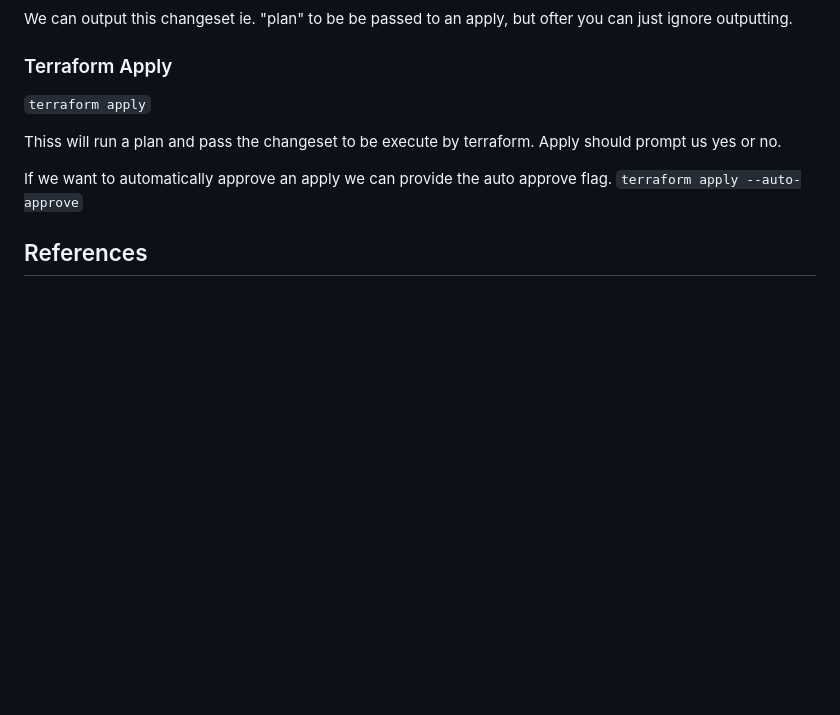
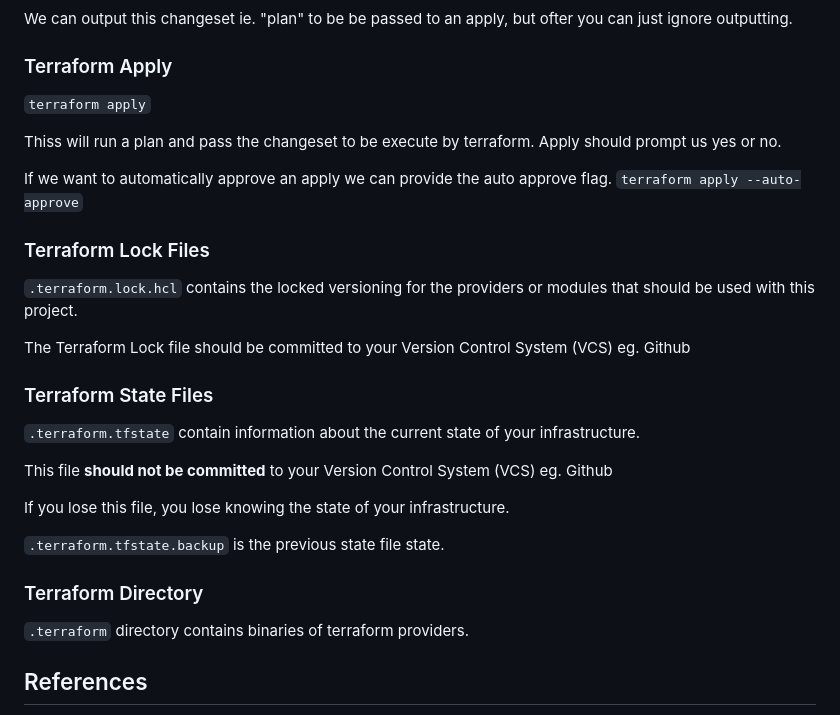
Before and after one commit to CarlosLRamirez/terraform-beginner-bootcamp-2023, a Markdown page: README.md, the part around one of its changes. Rendered like a GitHub page; blank space fills up the shorter version.

Commit message:
#14 update documentation

```diff
--- a/README.md
+++ b/README.md
@@ -211,6 +211,25 @@ Thiss will run a plan and pass the changeset to be execute by terraform. Apply s
 
 If we want to automatically approve an apply we can provide the auto approve flag. `terraform apply --auto-approve`
 
+### Terraform Lock Files
+
+`.terraform.lock.hcl` contains the locked versioning for the providers or modules that should be used with this project.
+
+The Terraform Lock file should be committed to your Version Control System (VCS) eg. Github
+
+### Terraform State Files
+
+`.terraform.tfstate` contain information about the current state of your infrastructure.
+
+This file **should not be committed** to your Version Control System (VCS) eg. Github
+
+If you lose this file, you lose knowing the state of your infrastructure.
+
+`.terraform.tfstate.backup` is the previous state file state.
+
+### Terraform Directory
+
+`.terraform` directory contains binaries of terraform providers.
 
 
 ## References
```
Also changed, not shown: other parts of README.md (+1 -1 lines).
